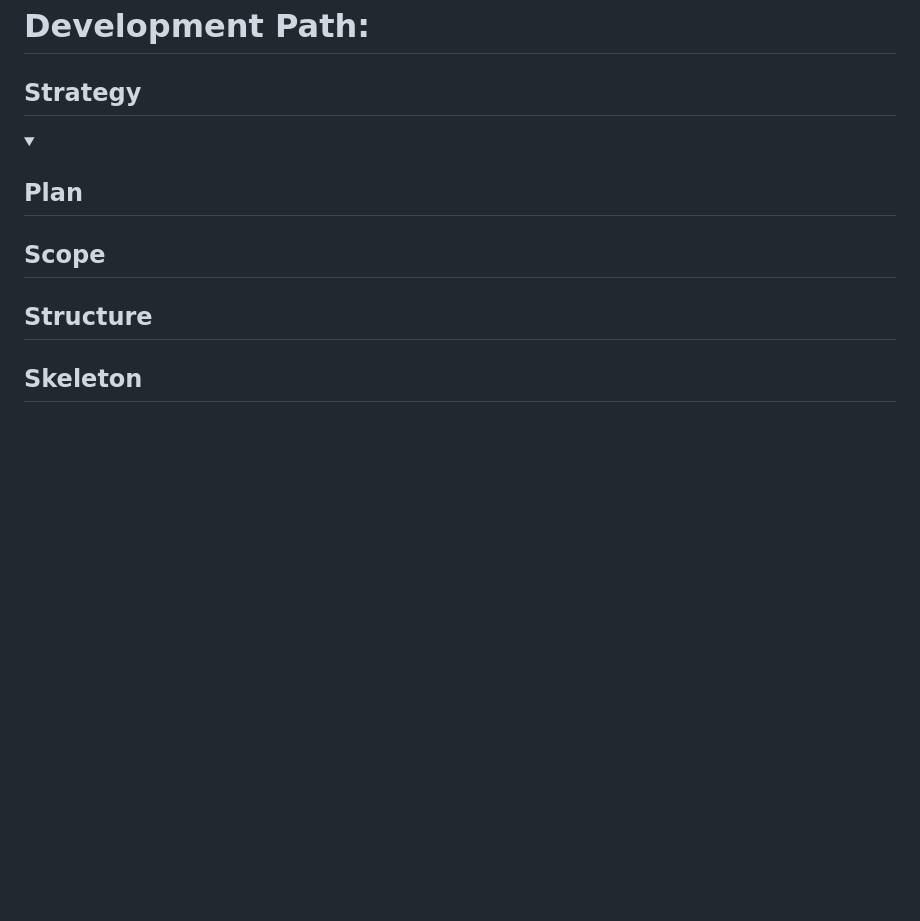
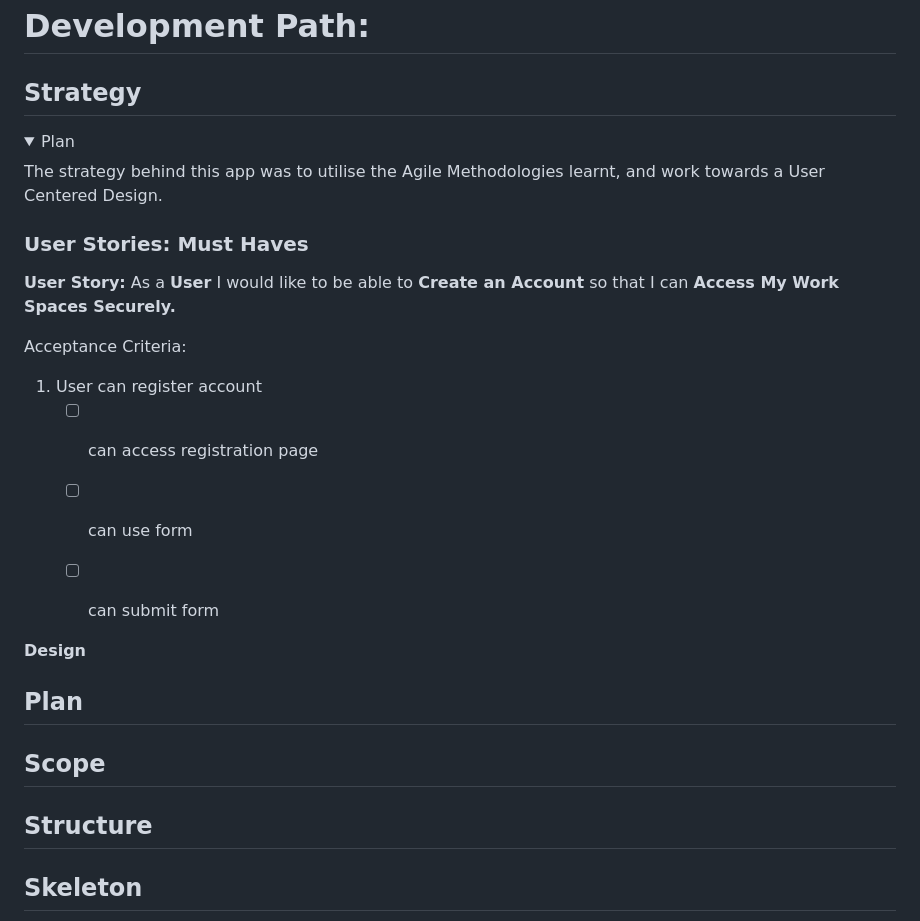
Before and after one commit to LukeI50/Project-Boards, a Markdown page: README.md, the part around one of its changes. GitHub-like rendering; folded sections open; blank space fills up the shorter version.

Commit message:
add: initial must have user story to readme

```diff
--- a/README.md
+++ b/README.md
@@ -79,8 +79,25 @@ Insert table of contents for easy navigation of readme.
 # Development Path:
 
 ## Strategy
+
 <details>
-<summary>
+<summary>Plan</summary>
+The strategy behind this app was to utilise the Agile Methodologies learnt, and work towards a User Centered Design.
+
+### User Stories: Must Haves
+
+**User Story:** As a **User** I would like to be able to **Create an Account** so that I can **Access My Work Spaces Securely.**
+
+Acceptance Criteria:
+1. User can register account
+    - [ ] can access registration page
+    - [ ] can use form
+    - [ ] can submit form
+
+
+**Design**
+
+</details>
 
 ## Plan
 
```
Also changed, not shown: other parts of README.md (+1 -1 lines).
